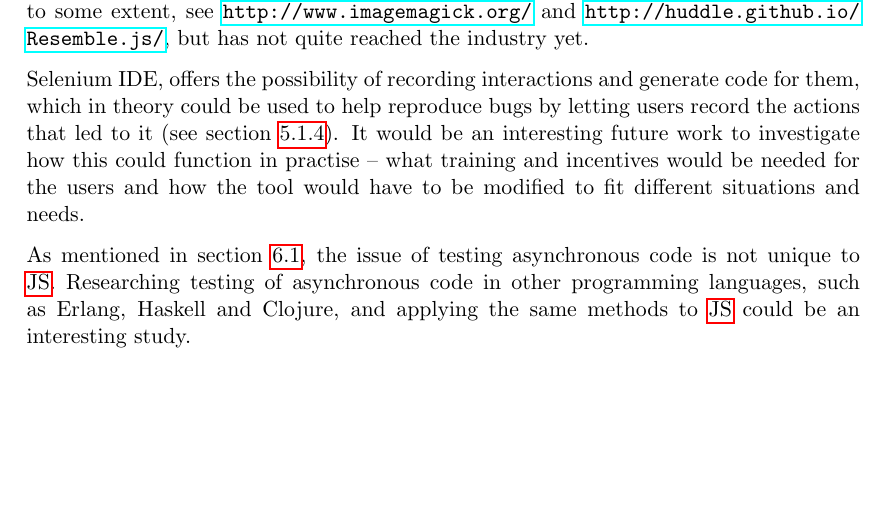
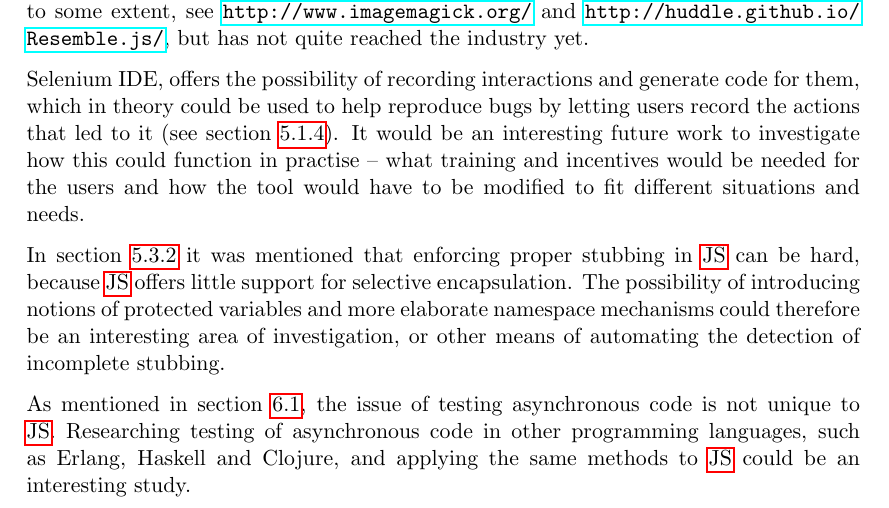
Before and after one commit to emilwall/exjobb, a LaTeX thesis (exjobb_thesis_emilwall.tex): part of page 72 of 75, cut so that both start at the same text, the shorter picture padded with empty space. Compiled offline with pdfLaTeX.

Commit message:
Future work proposal about ensuring complete and proper stubbing

```diff
--- a/exjobb_thesis_emilwall.tex
+++ b/exjobb_thesis_emilwall.tex
@@ -1186,6 +1187,8 @@ It would be useful to have a fully automated solution for comparing snapshots in
 
 Selenium IDE, offers the possibility of recording interactions and generate code for them, which in theory could be used to help reproduce bugs by letting users record the actions that led to it (see section~\ref{subsec:asteroids}). It would be an interesting future work to investigate how this could function in practise -- what training and incentives would be needed for the users and how the tool would have to be modified to fit different situations and needs.
 
+In section \ref{ssubsec:stubbingvsrefactoring} it was mentioned that enforcing proper stubbing in \gls{js} can be hard, because \gls{js} offers little support for selective encapsulation. The possibility of introducing notions of protected variables and more elaborate namespace mechanisms could therefore be an interesting area of investigation, or other means of automating the detection of incomplete stubbing.
+
 As mentioned in section~\ref{subsec:asynchronous}, the issue of testing asynchronous code is not unique to \gls{js}. Researching testing of asynchronous code in other programming languages, such as Erlang, Haskell and Clojure, and applying the same methods to \gls{js} could be an interesting study.
 
 \printbibliography
```
Also changed, not shown: exjobb_thesis_emilwall.tex (1 more changed lines).
